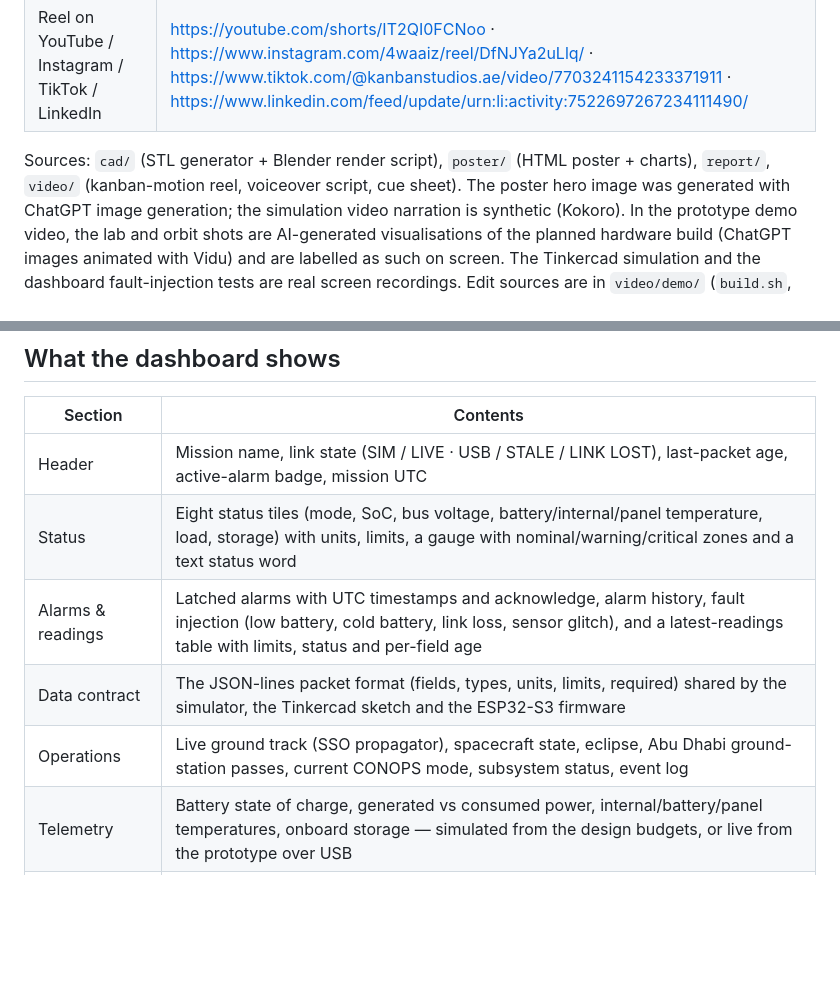
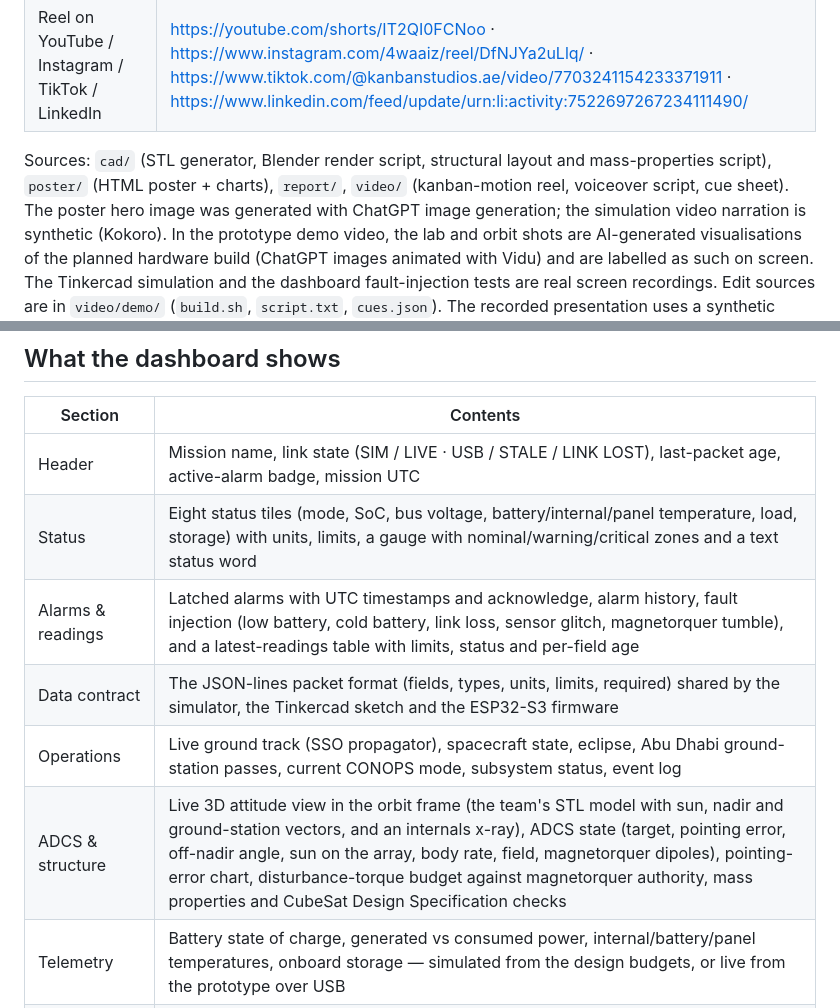
Before and after one commit to 4waiz/marsad-1-dashboard, a Markdown page: README.md, 2 parts joined by grey strips. Drawn GitHub-style; blank space fills up the shorter version.

```diff
--- a/README.md
+++ b/README.md
@@ -28,7 +28,7 @@ Gulf of Oman, giving desalination plants, fisheries and coastal authorities earl
 | Social reel (portrait, 86 s) | https://4waiz.github.io/marsad-1-dashboard/video/reel-social/marsad-1-reel.mp4 |
 | Reel on YouTube / Instagram / TikTok / LinkedIn | https://youtube.com/shorts/IT2QI0FCNoo · https://www.instagram.com/4waaiz/reel/DfNJYa2uLlq/ · https://www.tiktok.com/@kanbanstudios.ae/video/7703241154233371911 · https://www.linkedin.com/feed/update/urn:li:activity:7522697267234111490/ |
 
-Sources: `cad/` (STL generator + Blender render script), `poster/` (HTML poster + charts), `report/`, `video/` (kanban-motion reel, voiceover script, cue sheet).
+Sources: `cad/` (STL generator, Blender render script, structural layout and mass-properties script), `poster/` (HTML poster + charts), `report/`, `video/` (kanban-motion reel, voiceover script, cue sheet).
 The poster hero image was generated with ChatGPT image generation; the simulation video narration is synthetic (Kokoro).
 In the prototype demo video, the lab and orbit shots are AI-generated visualisations of the planned hardware build (ChatGPT images animated with Vidu) and are labelled as such on screen. The Tinkercad simulation and the dashboard fault-injection tests are real screen recordings. Edit sources are in `video/demo/` (`build.sh`, `script.txt`, `cues.json`).
 The recorded presentation uses a synthetic narrator (Kokoro); its slides, script and build script are in `video/presentation/`.
@@ -40,9 +40,10 @@ The social reel uses the same synthetic narrator and labels each shot on screen
 |---|---|
 | Header | Mission name, link state (SIM / LIVE · USB / STALE / LINK LOST), last-packet age, active-alarm badge, mission UTC |
 | Status | Eight status tiles (mode, SoC, bus voltage, battery/internal/panel temperature, load, storage) with units, limits, a gauge with nominal/warning/critical zones and a text status word |
-| Alarms & readings | Latched alarms with UTC timestamps and acknowledge, alarm history, fault injection (low battery, cold battery, link loss, sensor glitch), and a latest-readings table with limits, status and per-field age |
+| Alarms & readings | Latched alarms with UTC timestamps and acknowledge, alarm history, fault injection (low battery, cold battery, link loss, sensor glitch, magnetorquer tumble), and a latest-readings table with limits, status and per-field age |
 | Data contract | The JSON-lines packet format (fields, types, units, limits, required) shared by the simulator, the Tinkercad sketch and the ESP32-S3 firmware |
 | Operations | Live ground track (SSO propagator), spacecraft state, eclipse, Abu Dhabi ground-station passes, current CONOPS mode, subsystem status, event log |
+| ADCS & structure | Live 3D attitude view in the orbit frame (the team's STL model with sun, nadir and ground-station vectors, and an internals x-ray), ADCS state (target, pointing error, off-nadir angle, sun on the array, body rate, field, magnetorquer dipoles), pointing-error chart, disturbance-torque budget against magnetorquer authority, mass properties and CubeSat Design Specification checks |
 | Telemetry | Battery state of charge, generated vs consumed power, internal/battery/panel temperatures, onboard storage — simulated from the design budgets, or live from the prototype over USB |
 | Bloom watch | Chlorophyll-a (NDCI) map over UAE waters and alert status for desalination plants and fisheries (demo field until prototype imagery is processed) |
 | CONOPS | 95-min orbit timeline (40 min sun-pointing, 10 min imaging, 10 min ground pass, 35 min eclipse) and the component × mode matrix |
```
Also changed, not shown: other parts of README.md (+41 -0 lines), assets/dashboard_adcs.png (added), 12 other files.
